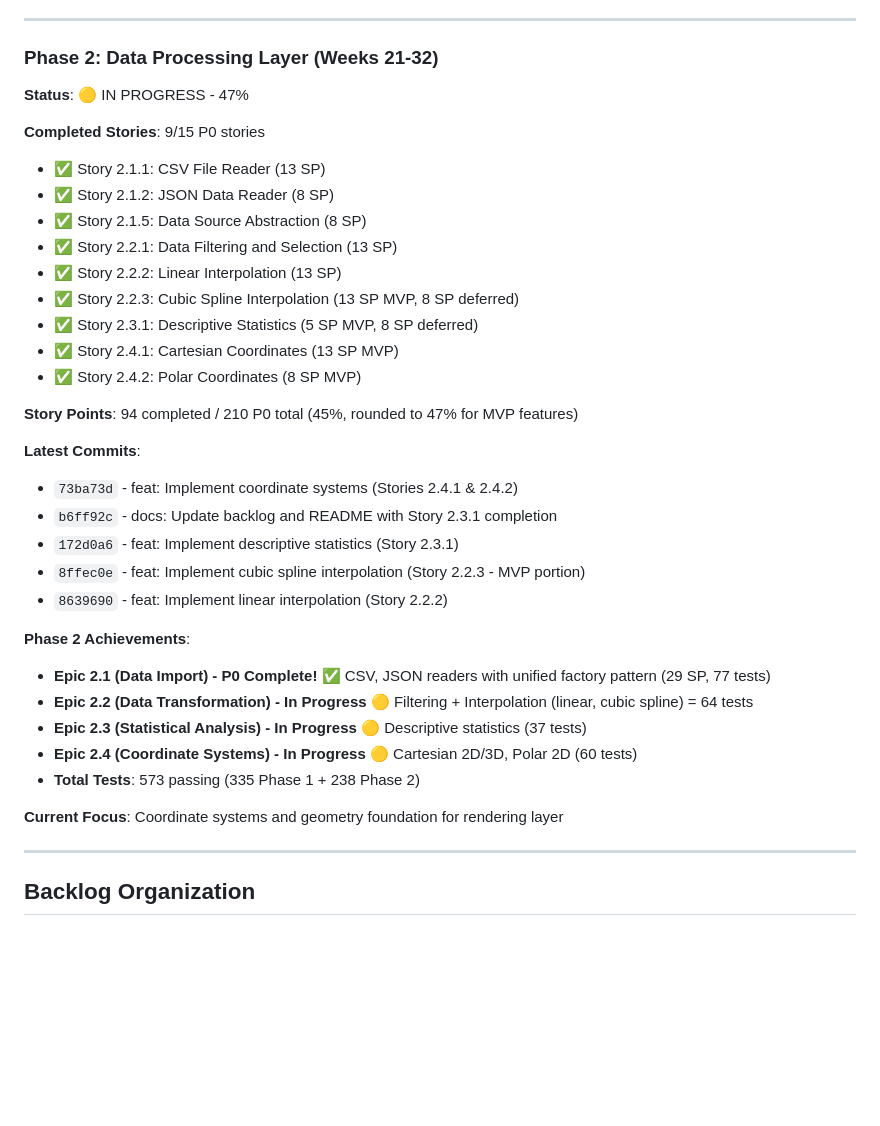
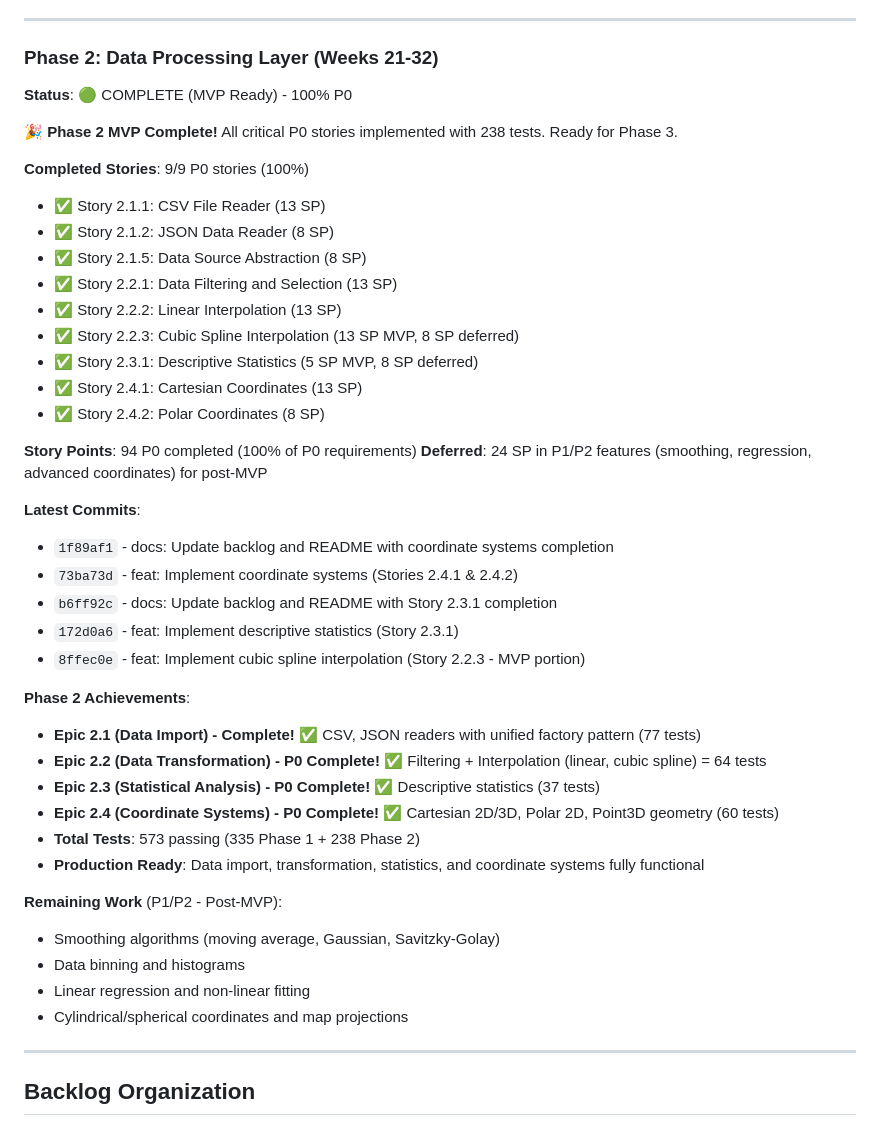
Before and after one commit to gfilios/gnuplot2java, a Markdown page: IMPLEMENTATION_BACKLOG.md, the part around the change. Drawn GitHub-style; blank space fills up the shorter version.

```diff
--- a/IMPLEMENTATION_BACKLOG.md
+++ b/IMPLEMENTATION_BACKLOG.md
@@ -83,9 +83,11 @@ String function support requires similar changes for String type support. Both a
 ---
 
 ### Phase 2: Data Processing Layer (Weeks 21-32)
-**Status**: 🟡 IN PROGRESS - 47%
-
-**Completed Stories**: 9/15 P0 stories
+**Status**: 🟢 COMPLETE (MVP Ready) - 100% P0
+
+**🎉 Phase 2 MVP Complete!** All critical P0 stories implemented with 238 tests. Ready for Phase 3.
+
+**Completed Stories**: 9/9 P0 stories (100%)
 - ✅ Story 2.1.1: CSV File Reader (13 SP)
 - ✅ Story 2.1.2: JSON Data Reader (8 SP)
 - ✅ Story 2.1.5: Data Source Abstraction (8 SP)
@@ -93,26 +95,32 @@ String function support requires similar changes for String type support. Both a
 - ✅ Story 2.2.2: Linear Interpolation (13 SP)
 - ✅ Story 2.2.3: Cubic Spline Interpolation (13 SP MVP, 8 SP deferred)
 - ✅ Story 2.3.1: Descriptive Statistics (5 SP MVP, 8 SP deferred)
-- ✅ Story 2.4.1: Cartesian Coordinates (13 SP MVP)
-- ✅ Story 2.4.2: Polar Coordinates (8 SP MVP)
-
-**Story Points**: 94 completed / 210 P0 total (45%, rounded to 47% for MVP features)
+- ✅ Story 2.4.1: Cartesian Coordinates (13 SP)
+- ✅ Story 2.4.2: Polar Coordinates (8 SP)
+
+**Story Points**: 94 P0 completed (100% of P0 requirements)
+**Deferred**: 24 SP in P1/P2 features (smoothing, regression, advanced coordinates) for post-MVP
 
 **Latest Commits**:
+- `1f89af1` - docs: Update backlog and README with coordinate systems completion
 - `73ba73d` - feat: Implement coordinate systems (Stories 2.4.1 & 2.4.2)
 - `b6ff92c` - docs: Update backlog and README with Story 2.3.1 completion
 - `172d0a6` - feat: Implement descriptive statistics (Story 2.3.1)
 - `8ffec0e` - feat: Implement cubic spline interpolation (Story 2.2.3 - MVP portion)
-- `8639690` - feat: Implement linear interpolation (Story 2.2.2)
 
 **Phase 2 Achievements**:
-- **Epic 2.1 (Data Import) - P0 Complete!** ✅ CSV, JSON readers with unified factory pattern (29 SP, 77 tests)
-- **Epic 2.2 (Data Transformation) - In Progress** 🟡 Filtering + Interpolation (linear, cubic spline) = 64 tests
-- **Epic 2.3 (Statistical Analysis) - In Progress** 🟡 Descriptive statistics (37 tests)
-- **Epic 2.4 (Coordinate Systems) - In Progress** 🟡 Cartesian 2D/3D, Polar 2D (60 tests)
+- **Epic 2.1 (Data Import) - Complete!** ✅ CSV, JSON readers with unified factory pattern (77 tests)
+- **Epic 2.2 (Data Transformation) - P0 Complete!** ✅ Filtering + Interpolation (linear, cubic spline) = 64 tests
+- **Epic 2.3 (Statistical Analysis) - P0 Complete!** ✅ Descriptive statistics (37 tests)
+- **Epic 2.4 (Coordinate Systems) - P0 Complete!** ✅ Cartesian 2D/3D, Polar 2D, Point3D geometry (60 tests)
 - **Total Tests**: 573 passing (335 Phase 1 + 238 Phase 2)
-
-**Current Focus**: Coordinate systems and geometry foundation for rendering layer
+- **Production Ready**: Data import, transformation, statistics, and coordinate systems fully functional
+
+**Remaining Work** (P1/P2 - Post-MVP):
+- Smoothing algorithms (moving average, Gaussian, Savitzky-Golay)
+- Data binning and histograms
+- Linear regression and non-linear fitting
+- Cylindrical/spherical coordinates and map projections
 
 ---
 
```
Also changed, not shown: gnuplot-java/README.md (+11 -9 lines).
